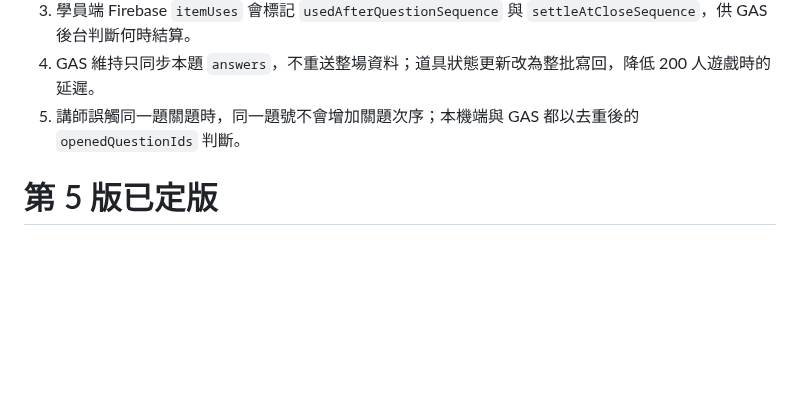
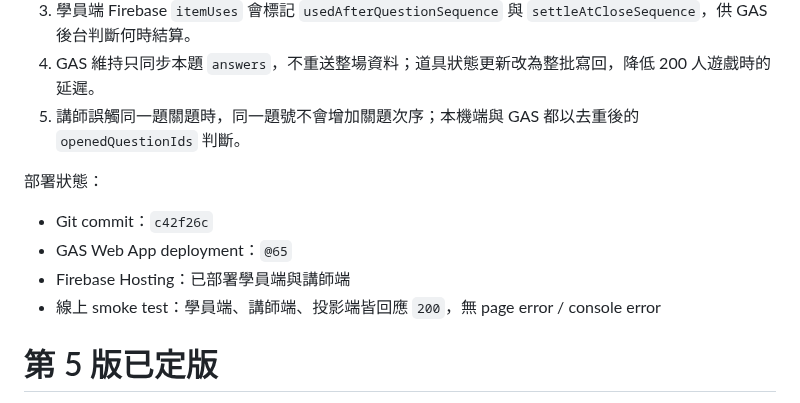
Before and after one commit to tychbniis-ryan/tychbniis, a Markdown page: antigravity_vaccine_team_game_docs/README.md, the part around the change. GitHub-like rendering; blank space fills up the shorter version.

```diff
--- a/antigravity_vaccine_team_game_docs/README.md
+++ b/antigravity_vaccine_team_game_docs/README.md
@@ -11,6 +11,13 @@
 3. 學員端 Firebase `itemUses` 會標記 `usedAfterQuestionSequence` 與 `settleAtCloseSequence`，供 GAS 後台判斷何時結算。
 4. GAS 維持只同步本題 `answers`，不重送整場資料；道具狀態更新改為整批寫回，降低 200 人遊戲時的延遲。
 5. 講師誤觸同一題關題時，同一題號不會增加關題次序；本機端與 GAS 都以去重後的 `openedQuestionIds` 判斷。
+
+部署狀態：
+
+- Git commit：`c42f26c`
+- GAS Web App deployment：`@65`
+- Firebase Hosting：已部署學員端與講師端
+- 線上 smoke test：學員端、講師端、投影端皆回應 `200`，無 page error / console error
 
 # 第 5 版已定版
 
```
Also changed, not shown: antigravity_vaccine_team_game_docs/CHANGELOG.md (+11 -0 lines), antigravity_vaccine_team_game_docs/docs/AI_HANDOVER.md (+14 -0 lines).
